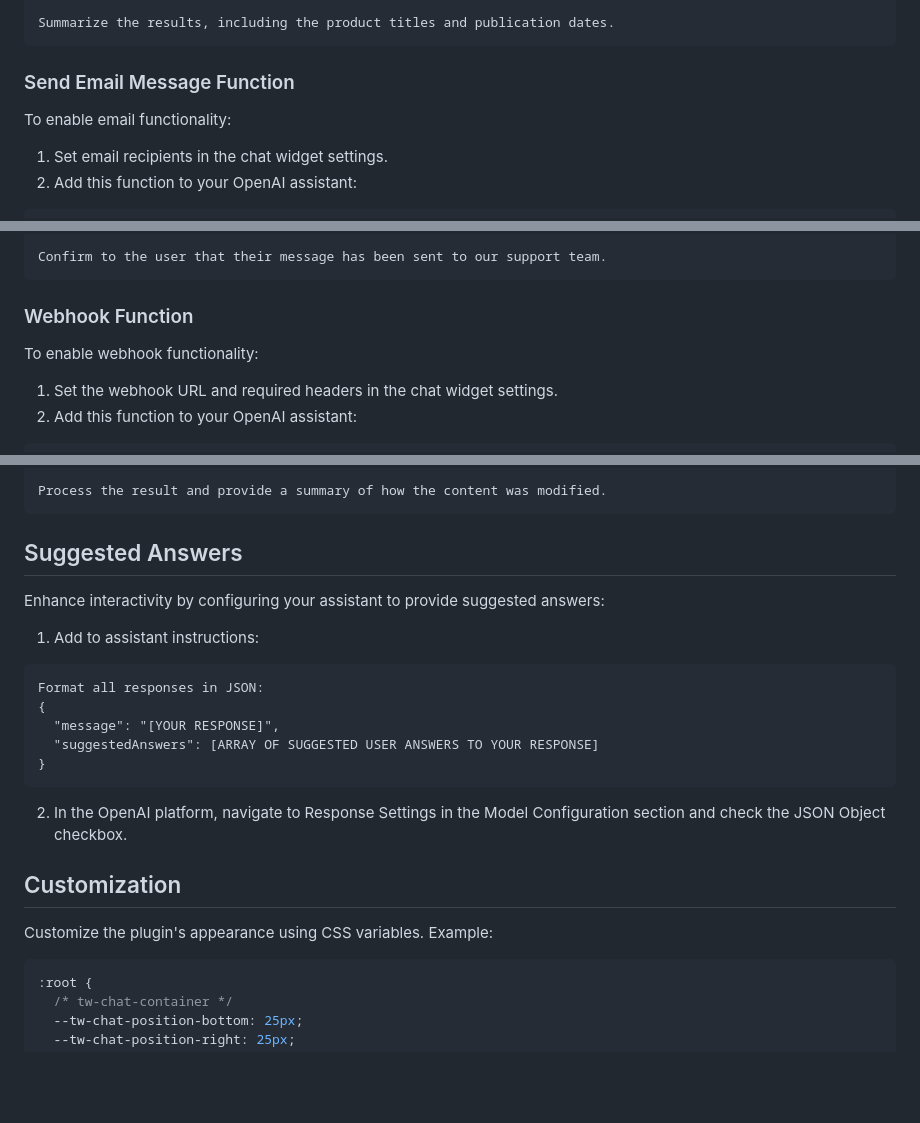
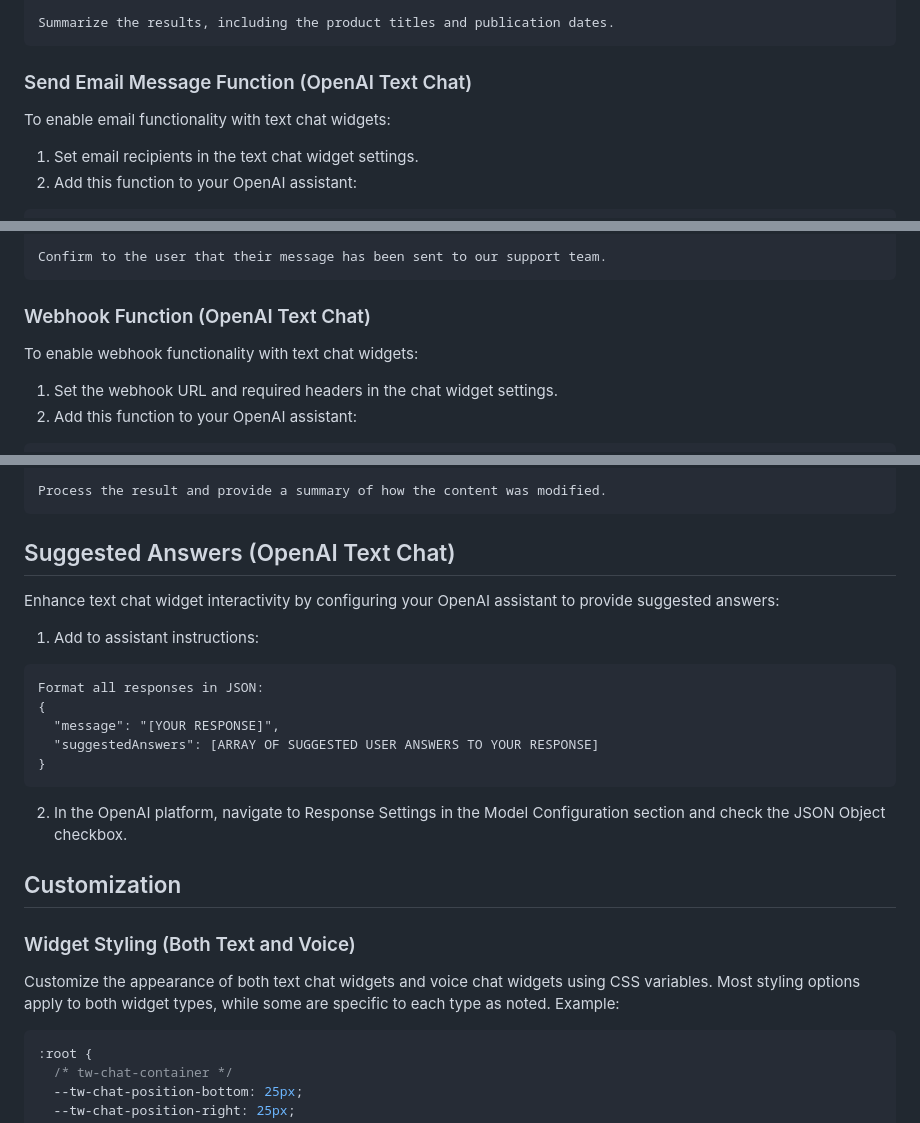
Before and after one commit to treyworks/treyworks-chat-plugin, a Markdown page: README.md, 3 parts joined by grey strips. GitHub-like rendering; blank space fills up the shorter version.

````diff
--- a/README.md
+++ b/README.md
@@ -193,11 +218,11 @@ number_of_posts: '5'
 Summarize the results, including the product titles and publication dates.
 ```
 
-### Send Email Message Function
+### Send Email Message Function (OpenAI Text Chat)
 
-To enable email functionality:
+To enable email functionality with text chat widgets:
 
-1. Set email recipients in the chat widget settings.
+1. Set email recipients in the text chat widget settings.
 2. Add this function to your OpenAI assistant:
 
 ```json
@@ -239,9 +264,9 @@ body: "New customer inquiry: Name: John Doe, Email: john@example.com, Question:
 Confirm to the user that their message has been sent to our support team.
 ```
 
-### Webhook Function
+### Webhook Function (OpenAI Text Chat)
 
-To enable webhook functionality:
+To enable webhook functionality with text chat widgets:
 
 1. Set the webhook URL and required headers in the chat widget settings.
 2. Add this function to your OpenAI assistant:
@@ -345,9 +370,9 @@ action_arguments: ["John", "Smith"]
 Process the result and provide a summary of how the content was modified.
 ```
 
-## Suggested Answers
+## Suggested Answers (OpenAI Text Chat)
 
-Enhance interactivity by configuring your assistant to provide suggested answers:
+Enhance text chat widget interactivity by configuring your OpenAI assistant to provide suggested answers:
 
 1. Add to assistant instructions:
 ```
@@ -362,7 +387,9 @@ Format all responses in JSON:
 
 ## Customization
 
-Customize the plugin's appearance using CSS variables. Example:
+### Widget Styling (Both Text and Voice)
+
+Customize the appearance of both text chat widgets and voice chat widgets using CSS variables. Most styling options apply to both widget types, while some are specific to each type as noted. Example:
 
 ```css preview
 :root {
````
Also changed, not shown: other parts of README.md (+43 -17 lines).
